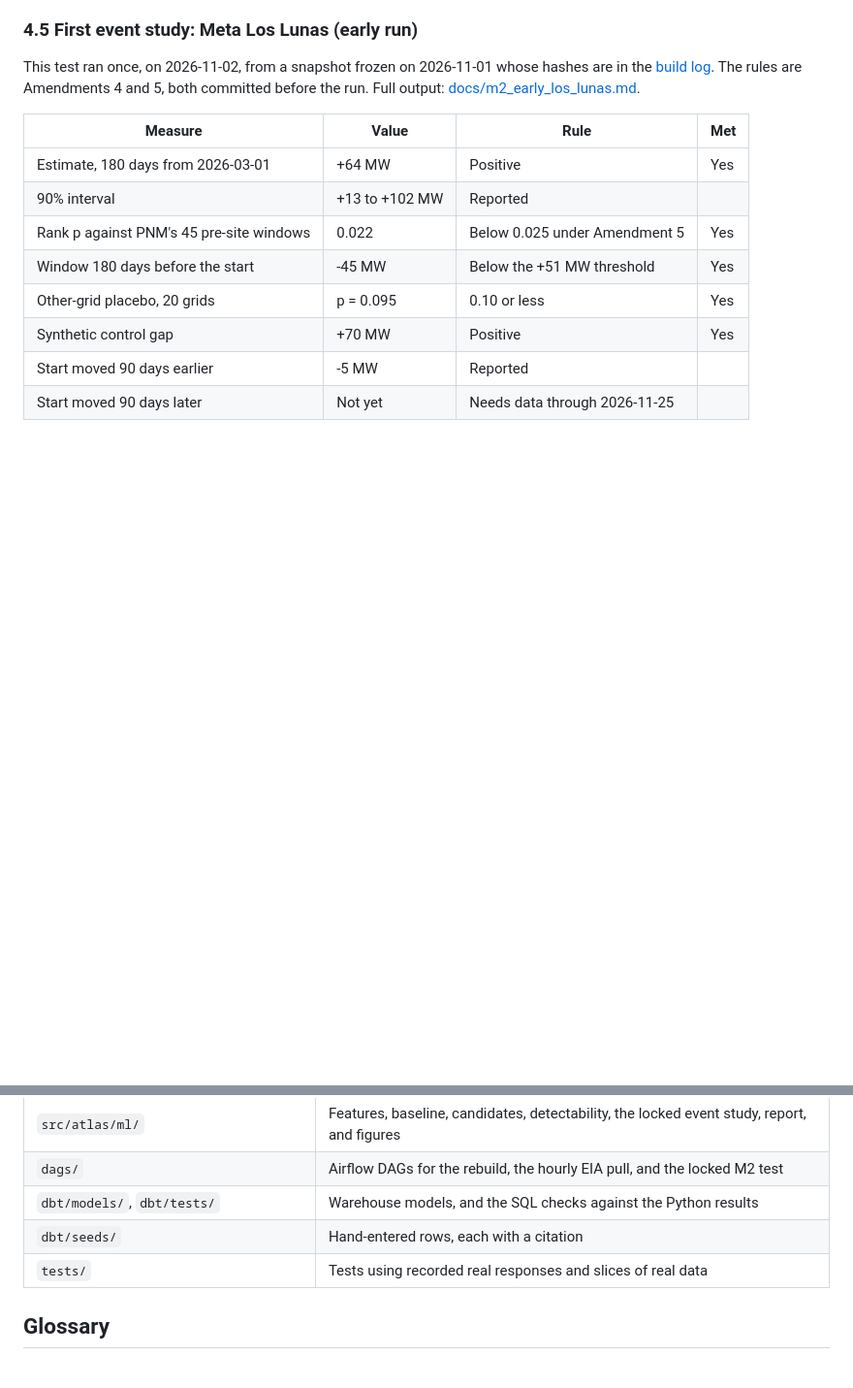
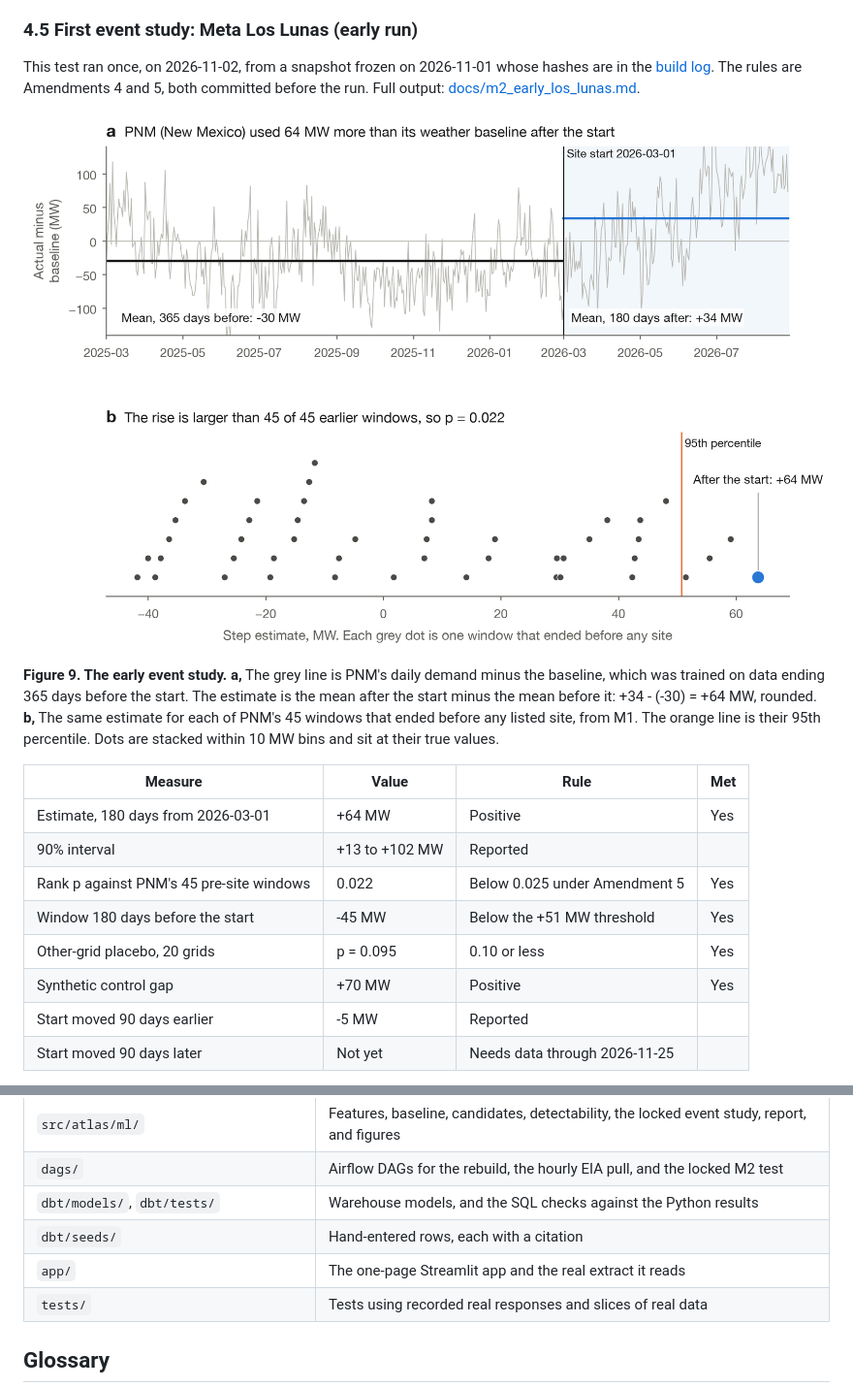
Before and after one commit to VijayChamakuri/ai-power-atlas, a Markdown page: README.md, 2 parts joined by grey strips. Shown at 97% size. Drawn GitHub-style; blank space fills up the shorter version.

```diff
--- a/README.md
+++ b/README.md
@@ -242,6 +248,14 @@ This test ran once, on 2026-11-02, from a snapshot frozen on 2026-11-01 whose ha
 [build log](docs/log.md#amendment-5-2026-11-01). The rules are Amendments 4 and 5, both committed before the run.
 Full output: [docs/m2_early_los_lunas.md](docs/m2_early_los_lunas.md).
 
+<p align="center"><img src="docs/figures/fig9_los_lunas.png" width="860" alt="Two panels showing PNM's daily residual around the site start and the 45 earlier step estimates against the +64 MW estimate."></p>
+
+**Figure 9. The early event study.** **a,** The grey line is PNM's daily demand minus the baseline, which was
+trained on data ending 365 days before the start. The estimate is the mean after the start
+minus the mean before it: +34 - (-30) = +64 MW, rounded. **b,** The same estimate for each of PNM's 45 windows that
+ended before any listed site, from M1. The orange line is their 95th percentile. Dots are stacked within 10 MW bins
+and sit at their true values.
+
 | Measure | Value | Rule | Met |
 |---|---|---|---|
 | Estimate, 180 days from 2026-03-01 | +64 MW | Positive | Yes |
@@ -470,6 +496,7 @@ No M2 models exist yet, because their inputs do not exist yet.
 | `dags/` | Airflow DAGs for the rebuild, the hourly EIA pull, and the locked M2 test |
 | `dbt/models/`, `dbt/tests/` | Warehouse models, and the SQL checks against the Python results |
 | `dbt/seeds/` | Hand-entered rows, each with a citation |
+| `app/` | The one-page Streamlit app and the real extract it reads |
 | `tests/` | Tests using recorded real responses and slices of real data |
 
 ## Glossary
```
Also changed, not shown: other parts of README.md (+20 -2 lines), docs/figures/app_screenshot.png (added), 8 other files.
